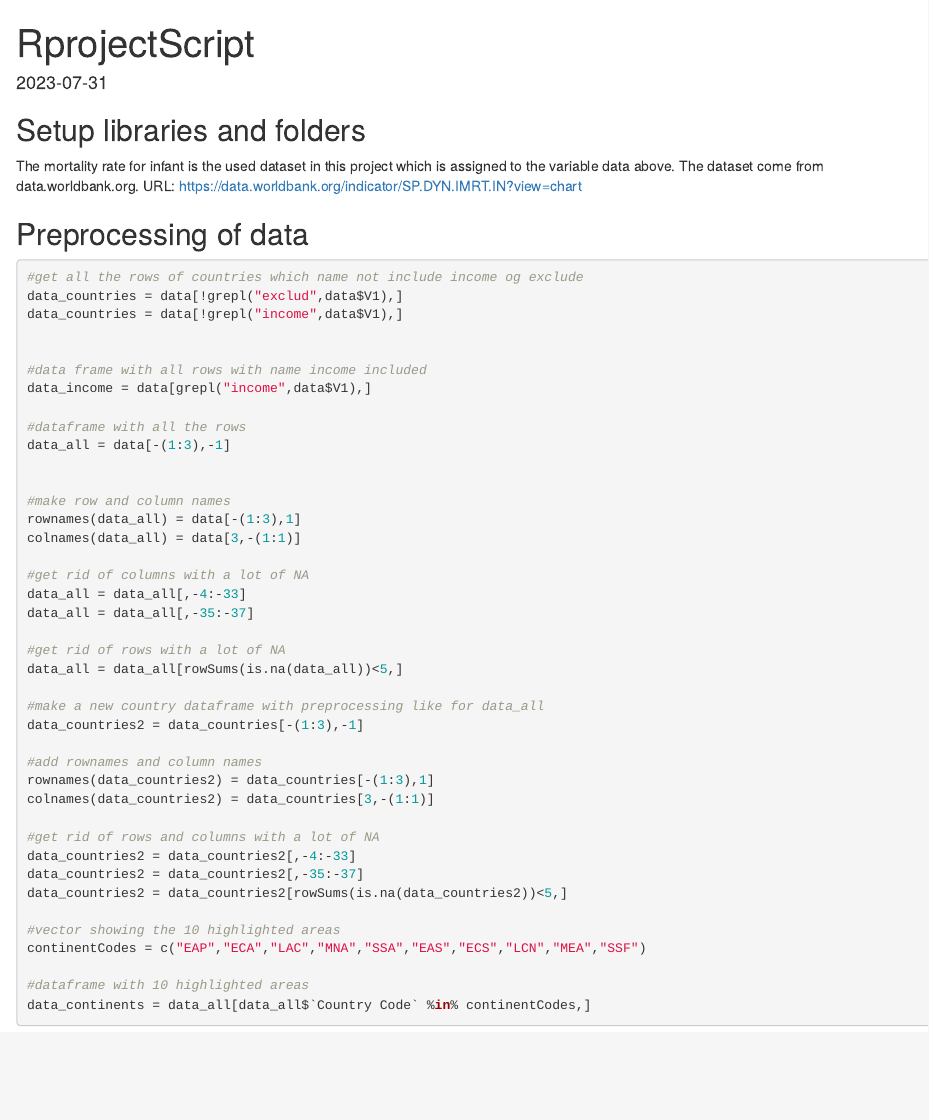
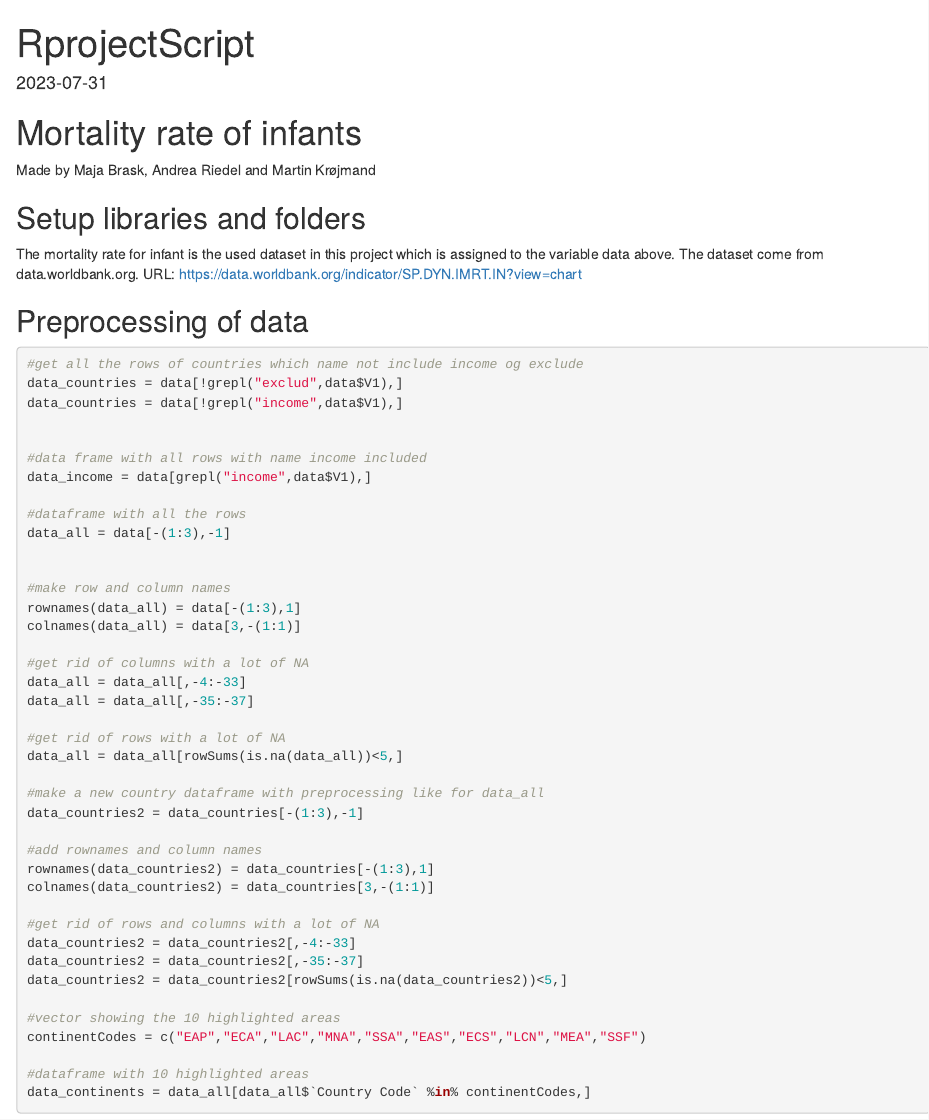
Before and after one commit to martinsekd/RProject, an R Markdown document (RprojectScript.Rmd): the page in a window 1100 px wide, from its top. Rendered offline with R 4.5, knitr and Pandoc, with nearby package versions; some code elsewhere in the file could not run offline.

Commit message:
added our names XD

```diff
--- a/RprojectScript.Rmd
+++ b/RprojectScript.Rmd
@@ -5,6 +5,10 @@ output:
   pdf_document: default
 date: "2023-07-31"
 ---
+
+# Mortality rate of infants
+
+Made by Maja Brask, Andrea Riedel and Martin Krøjmand
 
 ## Setup libraries and folders
 
```
